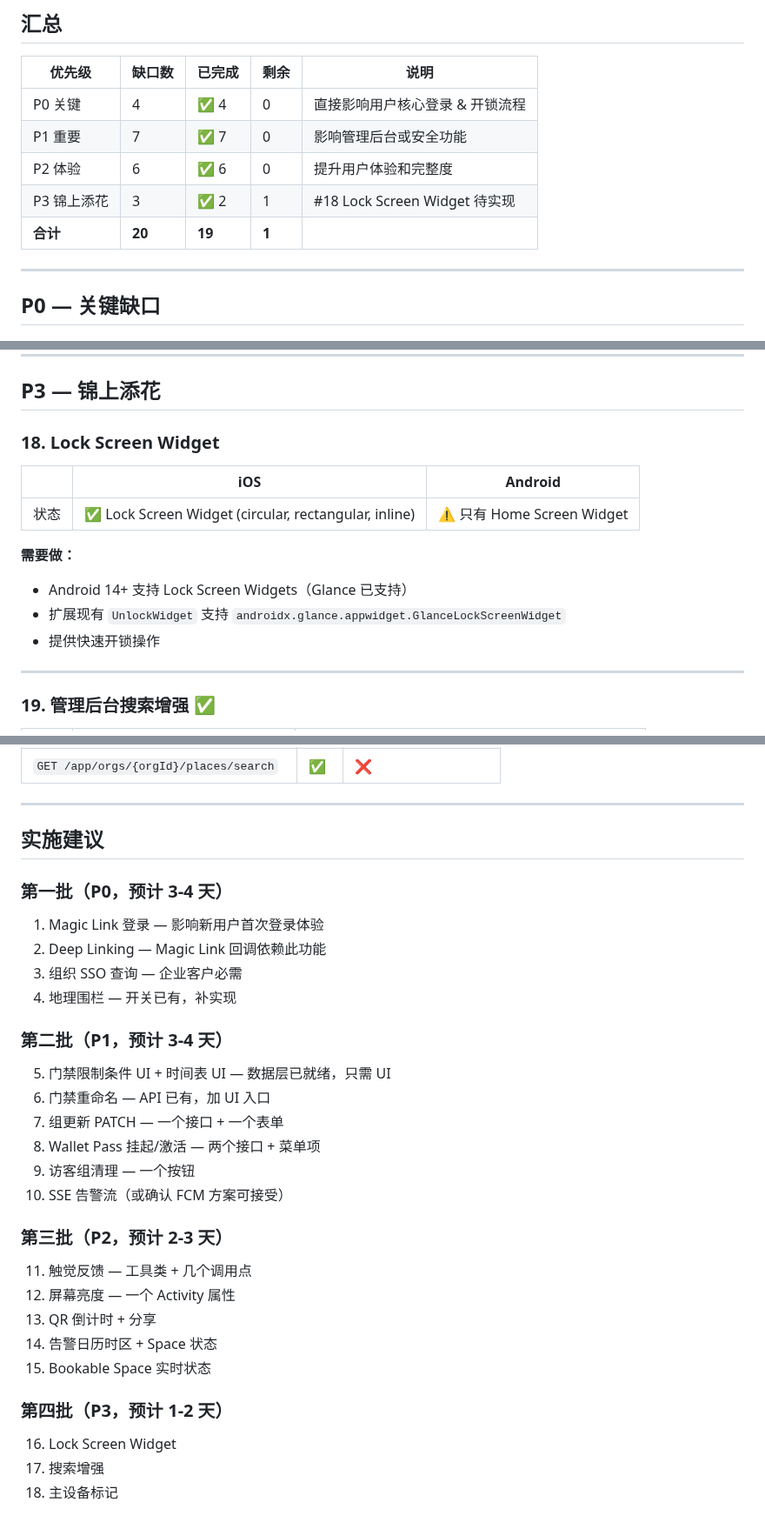
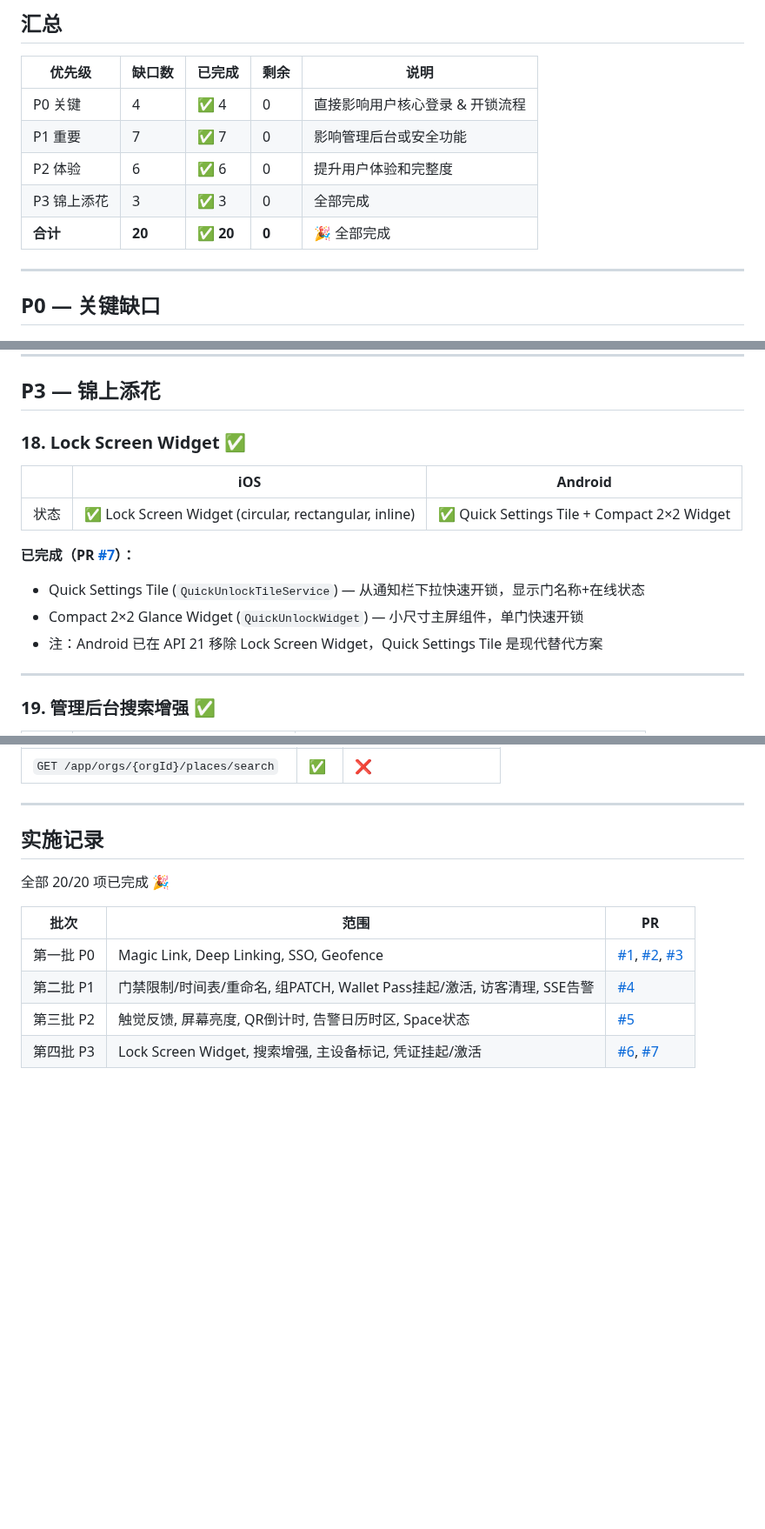
Before and after one commit to Sikyy/mistypass, a Markdown page: docs/ANDROID-GAP-ANALYSIS.md, 3 parts joined by grey strips. Shown at 87% size. Rendered like a GitHub page; blank space fills up the shorter version.

Commit message:
docs: mark all 20/20 Android gap items complete
Lock Screen Widget (#18) was the final item — implemented as Quick Settings
Tile + compact Glance widget in Android PR #7.

Co-Authored-By: Claude Opus 4.6 <noreply@anthropic.com>

```diff
--- a/docs/ANDROID-GAP-ANALYSIS.md
+++ b/docs/ANDROID-GAP-ANALYSIS.md
@@ -15,8 +15,8 @@
 | P0 关键 | 4 | ✅ 4 | 0 | 直接影响用户核心登录 & 开锁流程 |
 | P1 重要 | 7 | ✅ 7 | 0 | 影响管理后台或安全功能 |
 | P2 体验 | 6 | ✅ 6 | 0 | 提升用户体验和完整度 |
-| P3 锦上添花 | 3 | ✅ 2 | 1 | #18 Lock Screen Widget 待实现 |
-| **合计** | **20** | **19** | **1** | |
+| P3 锦上添花 | 3 | ✅ 3 | 0 | 全部完成 |
+| **合计** | **20** | **✅ 20** | **0** | 🎉 全部完成 |
 
 ---
 
@@ -280,16 +280,16 @@
 
 ## P3 — 锦上添花
 
-### 18. Lock Screen Widget
+### 18. Lock Screen Widget ✅
 
 | | iOS | Android |
 |---|-----|---------|
-| 状态 | ✅ Lock Screen Widget (circular, rectangular, inline) | ⚠️ 只有 Home Screen Widget |
+| 状态 | ✅ Lock Screen Widget (circular, rectangular, inline) | ✅ Quick Settings Tile + Compact 2×2 Widget |
 
-**需要做：**
-- Android 14+ 支持 Lock Screen Widgets（Glance 已支持）
-- 扩展现有 `UnlockWidget` 支持 `androidx.glance.appwidget.GlanceLockScreenWidget`
-- 提供快速开锁操作
+**已完成（PR [#7](https://github.com/Sikyy/Android-mistypass/pull/7)）：**
+- Quick Settings Tile (`QuickUnlockTileService`) — 从通知栏下拉快速开锁，显示门名称+在线状态
+- Compact 2×2 Glance Widget (`QuickUnlockWidget`) — 小尺寸主屏组件，单门快速开锁
+- 注：Android 已在 API 21 移除 Lock Screen Widget，Quick Settings Tile 是现代替代方案
 
 ---
 
@@ -345,30 +345,13 @@
 
 ---
 
-## 实施建议
+## 实施记录
 
-### 第一批（P0，预计 3-4 天）
-1. Magic Link 登录 — 影响新用户首次登录体验
-2. Deep Linking — Magic Link 回调依赖此功能
-3. 组织 SSO 查询 — 企业客户必需
-4. 地理围栏 — 开关已有，补实现
+全部 20/20 项已完成 🎉
 
-### 第二批（P1，预计 3-4 天）
-5. 门禁限制条件 UI + 时间表 UI — 数据层已就绪，只需 UI
-6. 门禁重命名 — API 已有，加 UI 入口
-7. 组更新 PATCH — 一个接口 + 一个表单
-8. Wallet Pass 挂起/激活 — 两个接口 + 菜单项
-9. 访客组清理 — 一个按钮
-10. SSE 告警流（或确认 FCM 方案可接受）
-
-### 第三批（P2，预计 2-3 天）
-11. 触觉反馈 — 工具类 + 几个调用点
-12. 屏幕亮度 — 一个 Activity 属性
-13. QR 倒计时 + 分享
-14. 告警日历时区 + Space 状态
-15. Bookable Space 实时状态
-
-### 第四批（P3，预计 1-2 天）
-16. Lock Screen Widget
-17. 搜索增强
-18. 主设备标记
+| 批次 | 范围 | PR |
+|------|------|----|
+| 第一批 P0 | Magic Link, Deep Linking, SSO, Geofence | [#1](https://github.com/Sikyy/Android-mistypass/pull/1), [#2](https://github.com/Sikyy/Android-mistypass/pull/2), [#3](https://github.com/Sikyy/Android-mistypass/pull/3) |
+| 第二批 P1 | 门禁限制/时间表/重命名, 组PATCH, Wallet Pass挂起/激活, 访客清理, SSE告警 | [#4](https://github.com/Sikyy/Android-mistypass/pull/4) |
+| 第三批 P2 | 触觉反馈, 屏幕亮度, QR倒计时, 告警日历时区, Space状态 | [#5](https://github.com/Sikyy/Android-mistypass/pull/5) |
+| 第四批 P3 | Lock Screen Widget, 搜索增强, 主设备标记, 凭证挂起/激活 | [#6](https://github.com/Sikyy/Android-mistypass/pull/6), [#7](https://github.com/Sikyy/Android-mistypass/pull/7) |
```
